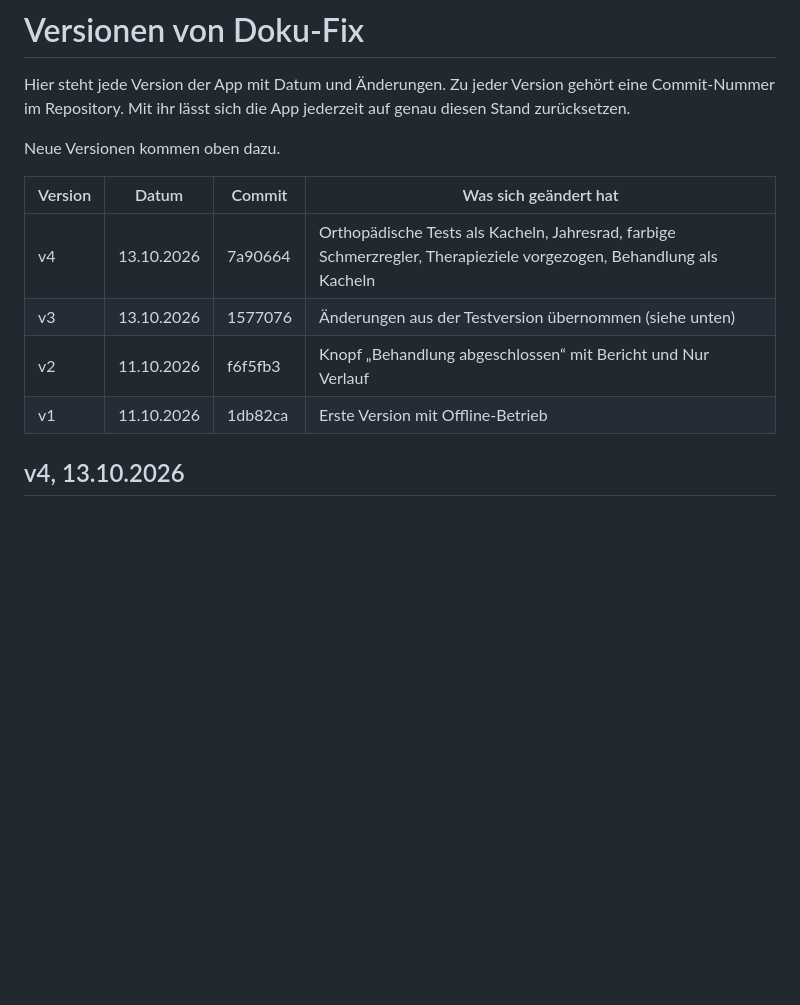
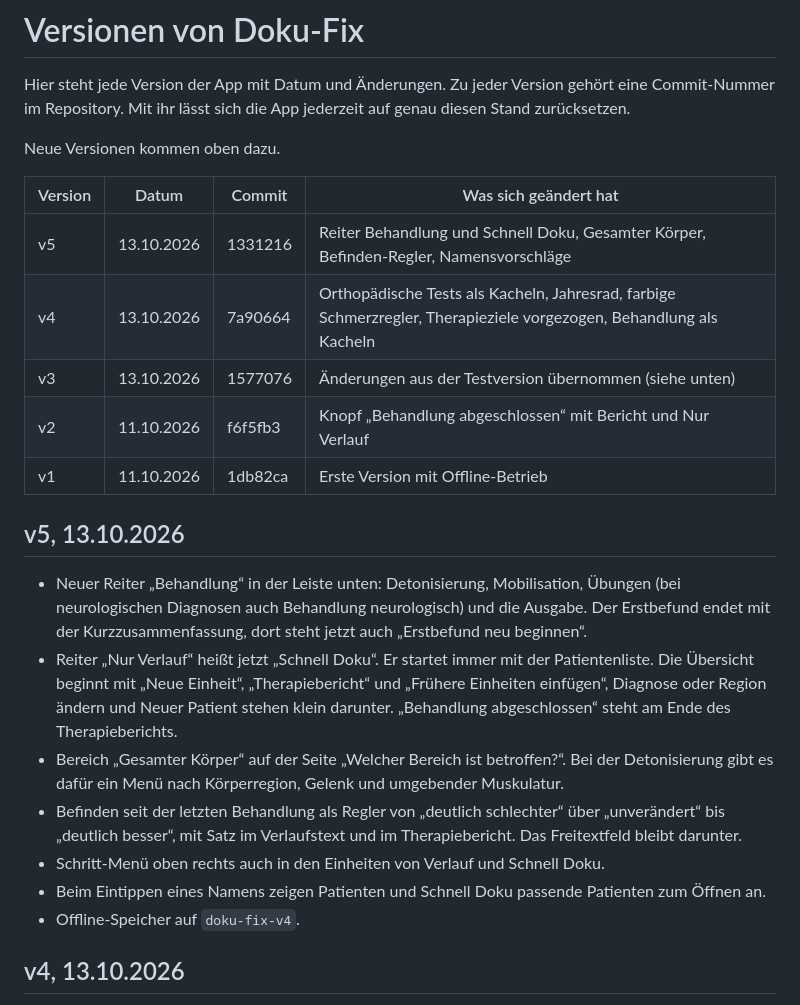
Before and after one commit to 8gcbdy8y5g-cyber/Doku-fix, a Markdown page: VERSIONEN.md, the part around the change. Drawn GitHub-style; blank space fills up the shorter version.

Commit message:
Versionsverzeichnis: v5 eingetragen
Co-Authored-By: Claude Opus 5.5 <noreply@anthropic.com>
Claude-Session: https://claude.ai/code/session_016N2saweAZHP3949vQtJ4PT

```diff
--- a/VERSIONEN.md
+++ b/VERSIONEN.md
@@ -6,10 +6,21 @@ Neue Versionen kommen oben dazu.
 
 | Version | Datum | Commit | Was sich geändert hat |
 |---|---|---|---|
+| v5 | 13.10.2026 | 1331216 | Reiter Behandlung und Schnell Doku, Gesamter Körper, Befinden-Regler, Namensvorschläge |
 | v4 | 13.10.2026 | 7a90664 | Orthopädische Tests als Kacheln, Jahresrad, farbige Schmerzregler, Therapieziele vorgezogen, Behandlung als Kacheln |
 | v3 | 13.10.2026 | 1577076 | Änderungen aus der Testversion übernommen (siehe unten) |
 | v2 | 11.10.2026 | f6f5fb3 | Knopf „Behandlung abgeschlossen“ mit Bericht und Nur Verlauf |
 | v1 | 11.10.2026 | 1db82ca | Erste Version mit Offline-Betrieb |
+
+## v5, 13.10.2026
+
+- Neuer Reiter „Behandlung“ in der Leiste unten: Detonisierung, Mobilisation, Übungen (bei neurologischen Diagnosen auch Behandlung neurologisch) und die Ausgabe. Der Erstbefund endet mit der Kurzzusammenfassung, dort steht jetzt auch „Erstbefund neu beginnen“.
+- Reiter „Nur Verlauf“ heißt jetzt „Schnell Doku“. Er startet immer mit der Patientenliste. Die Übersicht beginnt mit „Neue Einheit“, „Therapiebericht“ und „Frühere Einheiten einfügen“, Diagnose oder Region ändern und Neuer Patient stehen klein darunter. „Behandlung abgeschlossen“ steht am Ende des Therapieberichts.
+- Bereich „Gesamter Körper“ auf der Seite „Welcher Bereich ist betroffen?“. Bei der Detonisierung gibt es dafür ein Menü nach Körperregion, Gelenk und umgebender Muskulatur.
+- Befinden seit der letzten Behandlung als Regler von „deutlich schlechter“ über „unverändert“ bis „deutlich besser“, mit Satz im Verlaufstext und im Therapiebericht. Das Freitextfeld bleibt darunter.
+- Schritt-Menü oben rechts auch in den Einheiten von Verlauf und Schnell Doku.
+- Beim Eintippen eines Namens zeigen Patienten und Schnell Doku passende Patienten zum Öffnen an.
+- Offline-Speicher auf `doku-fix-v4`.
 
 ## v4, 13.10.2026
 
```
